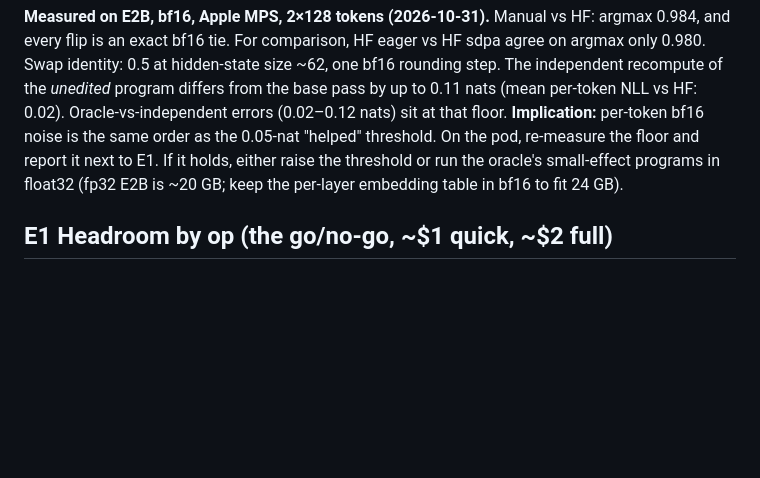
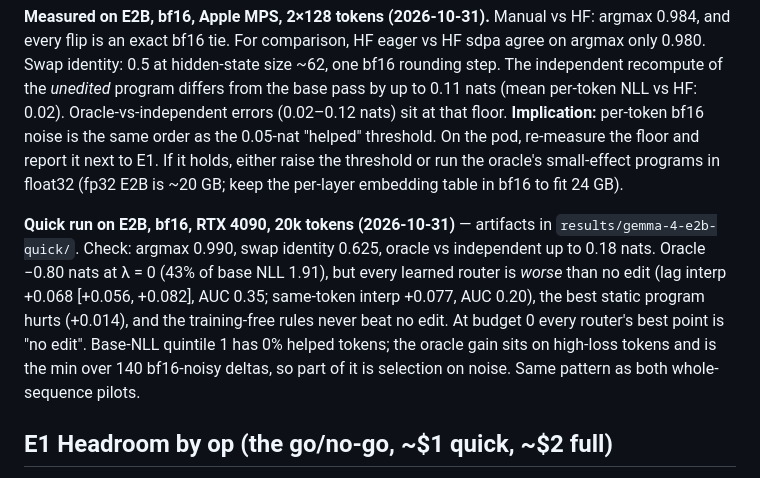
Before and after one commit to Kaula-AI/layer-looping, a Markdown page: EXPERIMENTS.md, the part around the change. GitHub-like rendering; blank space fills up the shorter version.

Commit message:
Record Gemma-4 E2B quick run: large oracle headroom, no router beats no-edit
Co-Authored-By: Claude Opus 5.5 <noreply@anthropic.com>

```diff
--- a/EXPERIMENTS.md
+++ b/EXPERIMENTS.md
@@ -21,6 +21,8 @@ Report 95% bootstrap CIs over held-out chunks for every headline number.
 `--check` also compares oracle deltas with an independent recompute on the real model (5 positions × a few ops, including edits of the K/V-source layers and the first K/V-shared layer).
 
 **Measured on E2B, bf16, Apple MPS, 2×128 tokens (2026-10-31).** Manual vs HF: argmax 0.984, and every flip is an exact bf16 tie. For comparison, HF eager vs HF sdpa agree on argmax only 0.980. Swap identity: 0.5 at hidden-state size ~62, one bf16 rounding step. The independent recompute of the *unedited* program differs from the base pass by up to 0.11 nats (mean per-token NLL vs HF: 0.02). Oracle-vs-independent errors (0.02–0.12 nats) sit at that floor. **Implication:** per-token bf16 noise is the same order as the 0.05-nat "helped" threshold. On the pod, re-measure the floor and report it next to E1. If it holds, either raise the threshold or run the oracle's small-effect programs in float32 (fp32 E2B is ~20 GB; keep the per-layer embedding table in bf16 to fit 24 GB).
+
+**Quick run on E2B, bf16, RTX 4090, 20k tokens (2026-10-31)** — artifacts in `results/gemma-4-e2b-quick/`. Check: argmax 0.990, swap identity 0.625, oracle vs independent up to 0.18 nats. Oracle −0.80 nats at λ = 0 (43% of base NLL 1.91), but every learned router is *worse* than no edit (lag interp +0.068 [+0.056, +0.082], AUC 0.35; same-token interp +0.077, AUC 0.20), the best static program hurts (+0.014), and the training-free rules never beat no edit. At budget 0 every router's best point is "no edit". Base-NLL quintile 1 has 0% helped tokens; the oracle gain sits on high-loss tokens and is the min over 140 bf16-noisy deltas, so part of it is selection on noise. Same pattern as both whole-sequence pilots.
 
 ## E1 Headroom by op (the go/no-go, ~$1 quick, ~$2 full)
 **Question.** How much does the best single edit help each token? Which ops and layers win, and how often is a skip free?
```
Also changed, not shown: results/gemma-4-e2b-quick/frontier.png (added), 7 other files.
